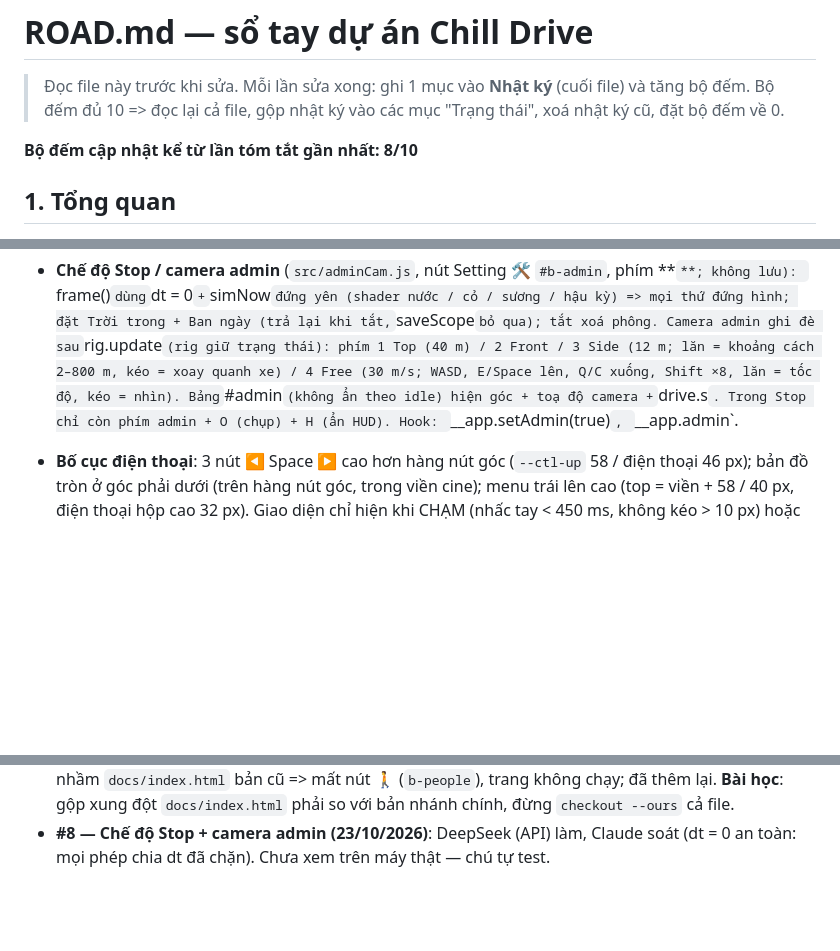
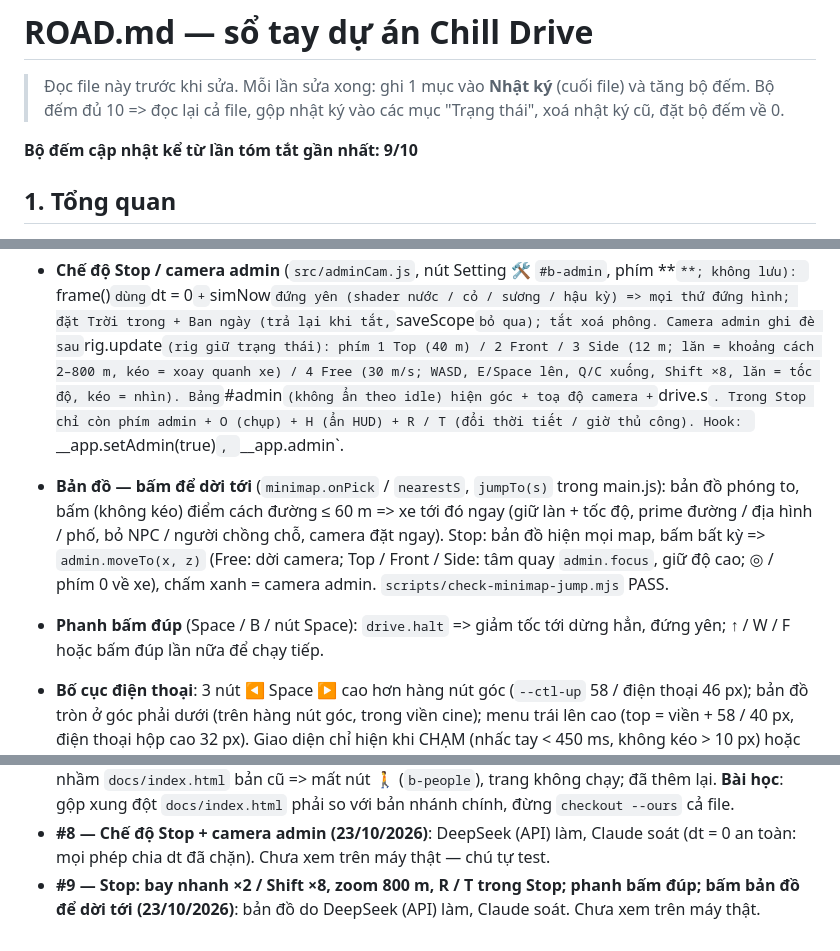
Before and after one commit to mrgiangleai/chillguy-freedrive, a Markdown page: ROAD.md, 3 parts joined by grey strips. Drawn GitHub-style; blank space fills up the shorter version.

Commit message:
Bấm bản đồ để dời tới (thường: xe; Stop: camera admin) + ROAD
Co-Authored-By: Claude Opus 5.5 <noreply@anthropic.com>

```diff
--- a/ROAD.md
+++ b/ROAD.md
@@ -3,7 +3,7 @@
 > Đọc file này trước khi sửa. Mỗi lần sửa xong: ghi 1 mục vào **Nhật ký** (cuối file) và tăng bộ đếm.
 > Bộ đếm đủ 10 => đọc lại cả file, gộp nhật ký vào các mục "Trạng thái", xoá nhật ký cũ, đặt bộ đếm về 0.
 
-**Bộ đếm cập nhật kể từ lần tóm tắt gần nhất: 8/10**
+**Bộ đếm cập nhật kể từ lần tóm tắt gần nhất: 9/10**
 
 ## 1. Tổng quan
 - Game lái xe thư giãn 3D trên trình duyệt: three.js **0.160**, JS thuần, WebAudio. Mã nguồn `src/` → gộp bằng esbuild
@@ -38,7 +38,12 @@
   đứng yên (shader nước / cỏ / sương / hậu kỳ) => mọi thứ đứng hình; đặt Trời trong + Ban ngày (trả lại khi tắt, `saveScope` bỏ qua); tắt xoá phông.
   Camera admin ghi đè sau `rig.update` (rig giữ trạng thái): phím 1 Top (40 m) / 2 Front / 3 Side (12 m; lăn = khoảng cách 2–800 m, kéo = xoay quanh xe)
   / 4 Free (30 m/s; WASD, E/Space lên, Q/C xuống, Shift ×8, lăn = tốc độ, kéo = nhìn). Bảng `#admin` (không ẩn theo idle) hiện góc + toạ độ camera + `drive.s`.
-  Trong Stop chỉ còn phím admin + O (chụp) + H (ẩn HUD). Hook: `__app.setAdmin(true)`, `__app.admin`.
+  Trong Stop chỉ còn phím admin + O (chụp) + H (ẩn HUD) + R / T (đổi thời tiết / giờ thủ công). Hook: `__app.setAdmin(true)`, `__app.admin`.
+- **Bản đồ — bấm để dời tới** (`minimap.onPick` / `nearestS`, `jumpTo(s)` trong main.js): bản đồ phóng to, bấm (không kéo) điểm cách đường ≤ 60 m
+  => xe tới đó ngay (giữ làn + tốc độ, prime đường / địa hình / phố, bỏ NPC / người chồng chỗ, camera đặt ngay). Stop: bản đồ hiện mọi map, bấm bất kỳ
+  => `admin.moveTo(x, z)` (Free: dời camera; Top / Front / Side: tâm quay `admin.focus`, giữ độ cao; ◎ / phím 0 về xe), chấm xanh = camera admin.
+  `scripts/check-minimap-jump.mjs` PASS.
+- **Phanh bấm đúp** (Space / B / nút Space): `drive.halt` => giảm tốc tới dừng hẳn, đứng yên; ↑ / W / F hoặc bấm đúp lần nữa để chạy tiếp.
 - **Bố cục điện thoại**: 3 nút ◀ Space ▶ cao hơn hàng nút góc (`--ctl-up` 58 / điện thoại 46 px); bản đồ tròn ở góc phải dưới (trên hàng
   nút góc, trong viền cine); menu trái lên cao (top = viền + 58 / 40 px, điện thoại hộp cao 32 px). Giao diện chỉ hiện khi CHẠM (nhấc tay
   < 450 ms, không kéo > 10 px) hoặc rê chuột không bấm — kéo xoay camera không hiện; đang giữ nút (◀ ▶ Space) không tự ẩn (`uiHeld`).
@@ -558,3 +563,4 @@
 - **#7 — Cây dải phân cách dùng model chi tiết + sửa lỗi gộp (23/10/2026)**: lúc gộp nhánh chính lấy nhầm `docs/index.html` bản cũ => mất nút 🚶
   (`b-people`), trang không chạy; đã thêm lại. **Bài học**: gộp xung đột `docs/index.html` phải so với bản nhánh chính, đừng `checkout --ours` cả file.
 - **#8 — Chế độ Stop + camera admin (23/10/2026)**: DeepSeek (API) làm, Claude soát (dt = 0 an toàn: mọi phép chia dt đã chặn). Chưa xem trên máy thật — chú tự test.
+- **#9 — Stop: bay nhanh ×2 / Shift ×8, zoom 800 m, R / T trong Stop; phanh bấm đúp; bấm bản đồ để dời tới (23/10/2026)**: bản đồ do DeepSeek (API) làm, Claude soát. Chưa xem trên máy thật.
```
